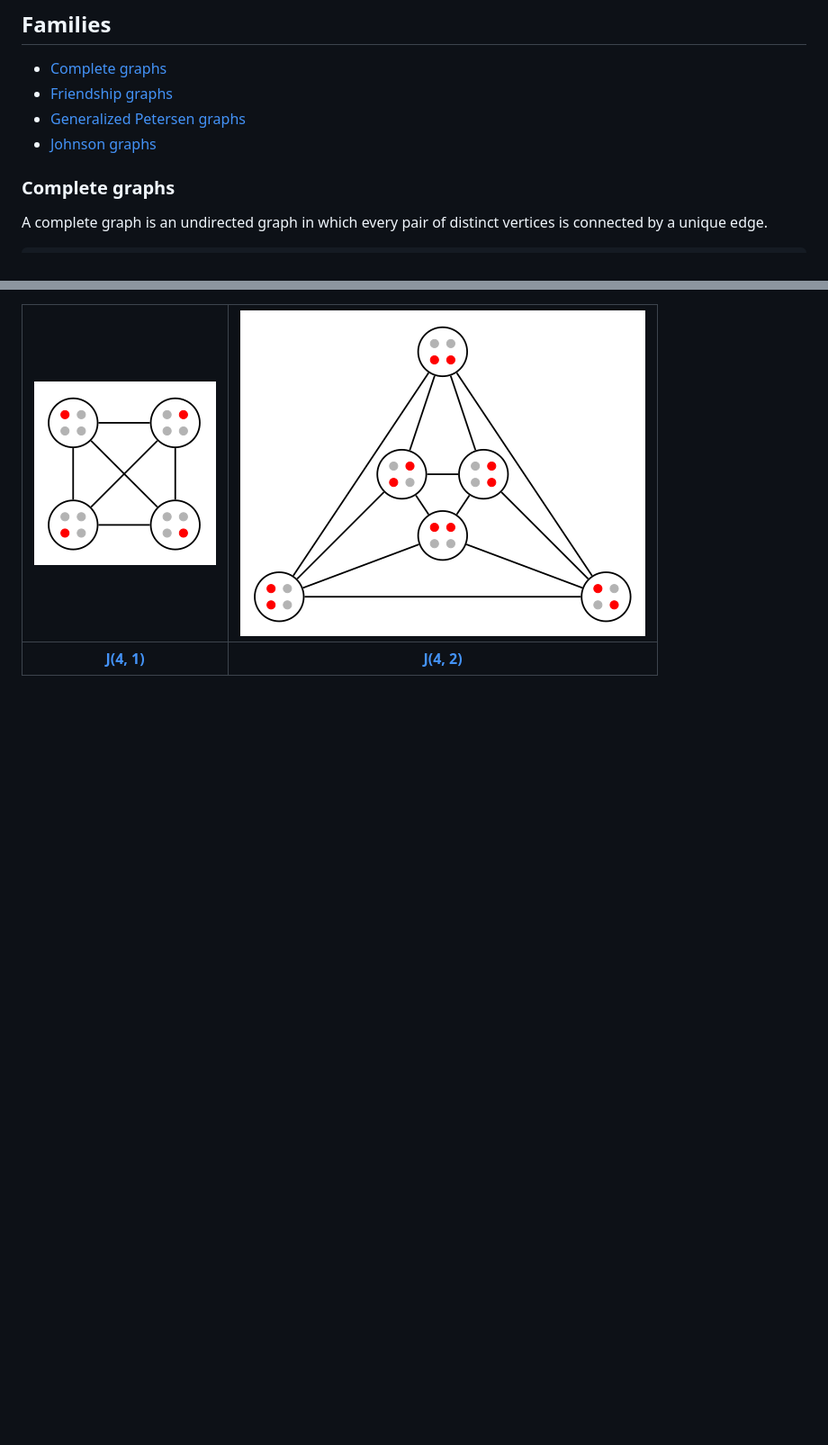
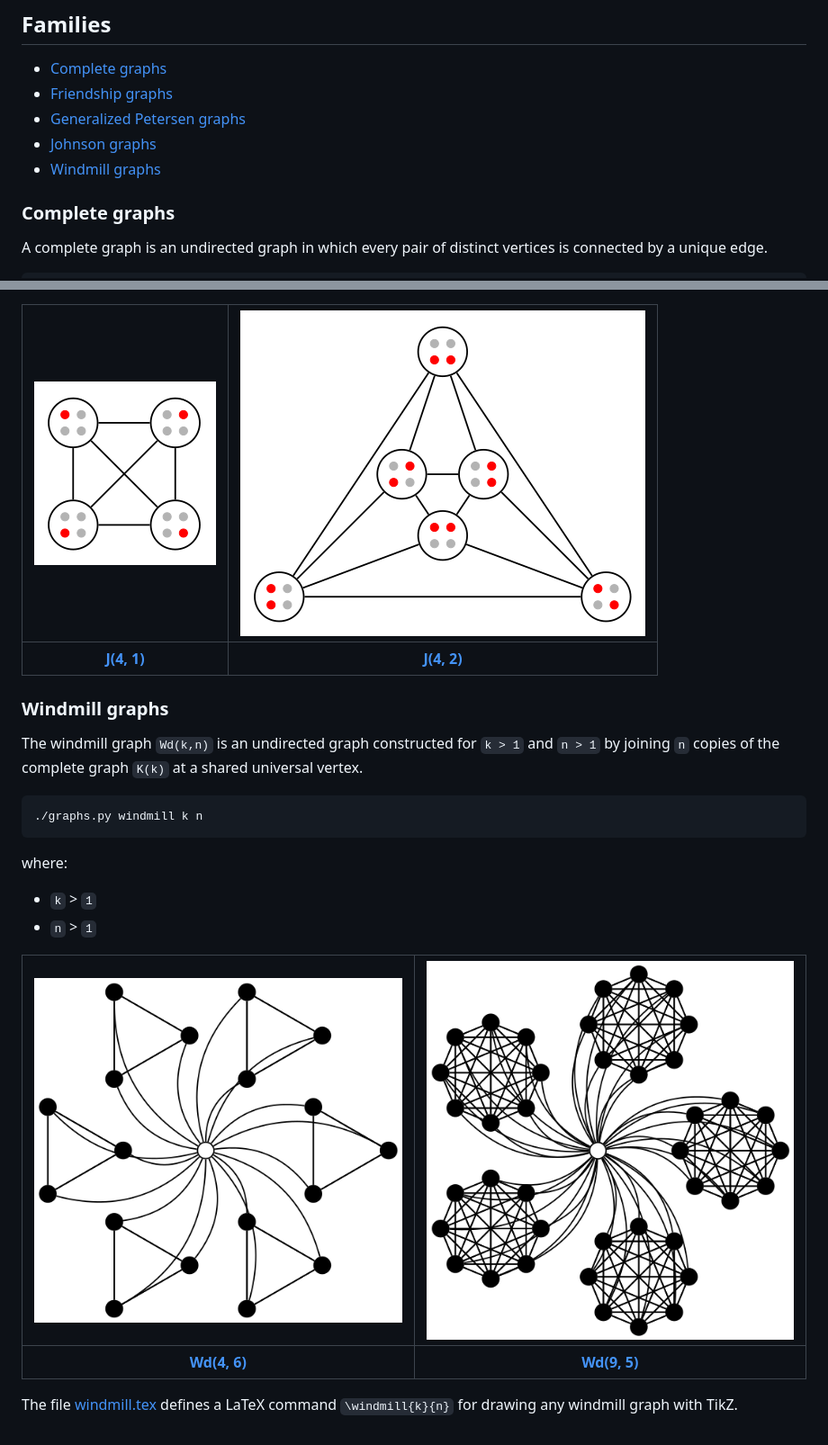
Before and after one commit to jariazavalverde/graphs, a Markdown page: README.md, 2 parts joined by grey strips. Shown: that part at 90% size. GitHub-like rendering; pictures changed too: images/windmill-4-6.png (added), images/windmill-9-5.png (added); blank space fills up the shorter version.

Commit message:
added doc for windmill graphs

````diff
--- a/README.md
+++ b/README.md
@@ -14,6 +14,7 @@ This repository contains tools and resources for generating, drawing and exporti
 * [Friendship graphs](#friendship-graphs)
 * [Generalized Petersen graphs](#generalized-petersen-graphs)
 * [Johnson graphs](#johnson-graphs)
+* [Windmill graphs](#windmill-graphs)
 
 ### Complete graphs
 
@@ -80,3 +81,20 @@ where:
 ![J(4, 1)](https://raw.githubusercontent.com/jariazavalverde/graphs/master/images/johnson-4-1.png "J(4, 1)") |![J(4, 2)](https://raw.githubusercontent.com/jariazavalverde/graphs/master/images/johnson-4-2.png "J(4, 2)")
 :---: | :---:
 [**J(4, 1)**](https://github.com/jariazavalverde/graphs/blob/master/tex/johnson-4-1.tex) | [**J(4, 2)**](https://github.com/jariazavalverde/graphs/blob/master/tex/johnson-4-2.tex)
+
+### Windmill graphs
+
+The windmill graph `Wd(k,n)` is an undirected graph constructed for `k > 1` and `n > 1` by joining `n` copies of the complete graph `K(k)` at a shared universal vertex.
+
+```python
+./graphs.py windmill k n
+```
+where:
+* `k` > `1`
+* `n` > `1`
+
+![Wd(4, 6)](https://raw.githubusercontent.com/jariazavalverde/graphs/master/images/windmill-4-6.png "Wd(4, 6)") |![Wd(9, 5)](https://raw.githubusercontent.com/jariazavalverde/graphs/master/images/windmill-9-5.png "Wd(9, 5)")
+:---: | :---:
+[**Wd(4, 6)**](https://github.com/jariazavalverde/graphs/blob/master/tex/windmill.tex) | [**Wd(9, 5)**](https://github.com/jariazavalverde/graphs/blob/master/tex/windmill.tex)
+
+The file [windmill.tex](https://github.com/jariazavalverde/graphs/blob/master/tex/windmill.tex) defines a LaTeX command `\windmill{k}{n}` for drawing any windmill graph with TikZ.
````
